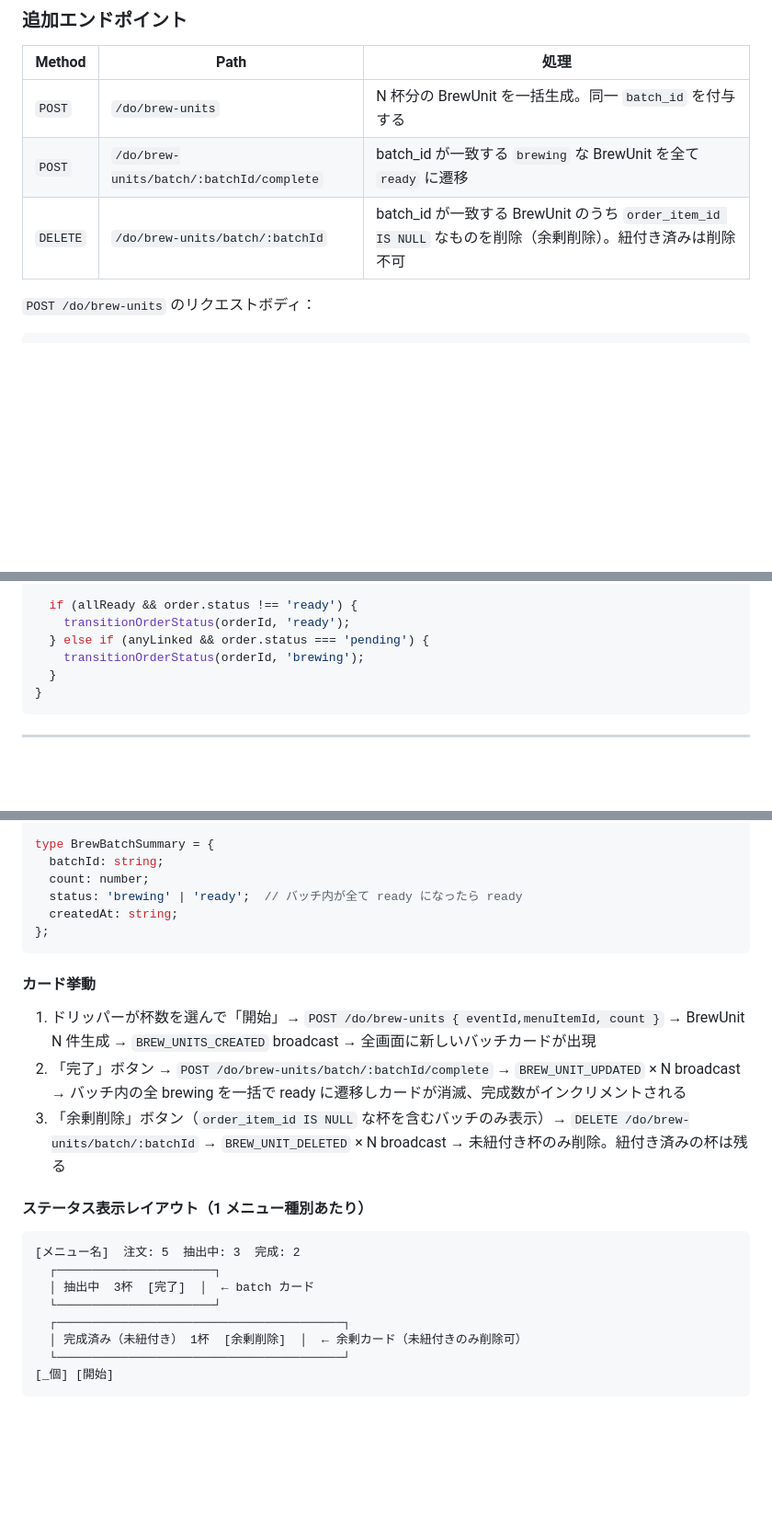
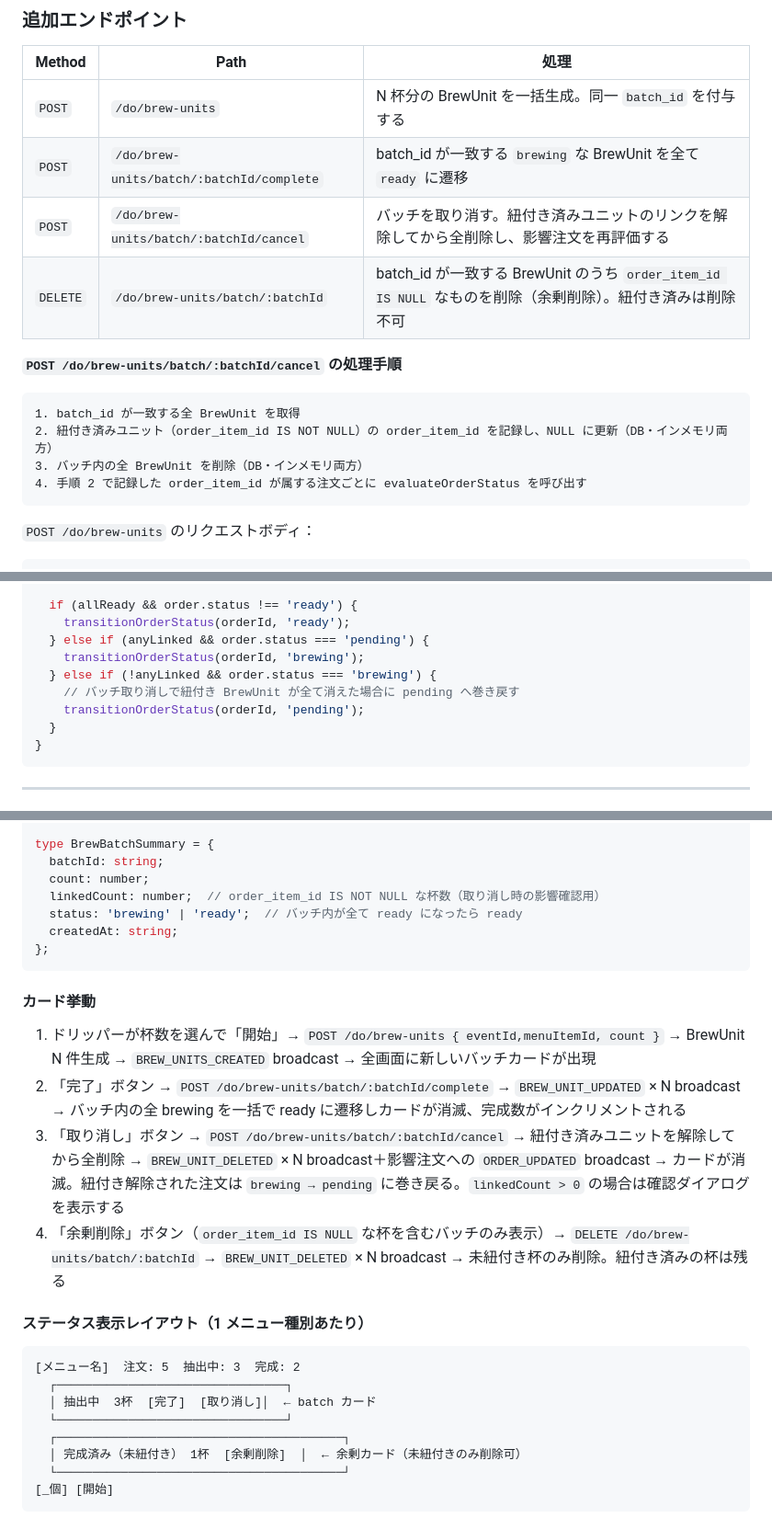
Before and after one commit to gdsc-osaka/coffee-dx, a Markdown page: docs/design/drip-redesign.md, 3 parts joined by grey strips. Shown at 92% size. Rendered like a GitHub page; blank space fills up the shorter version.

Commit message:
docs/ 抽出中バッチの削除機能を追加 1. リンクを外す（order_item_id = NULL に戻す） 2. 注文ステータスを brewing → pending に巻き戻す 3. 新しく抽出を開始して再リンクさせる

````diff
--- a/docs/design/drip-redesign.md
+++ b/docs/design/drip-redesign.md
@@ -107,7 +108,17 @@ type BrewUnitData = {
 |--------|------|------|
 | `POST` | `/do/brew-units` | N 杯分の BrewUnit を一括生成。同一 `batch_id` を付与する |
 | `POST` | `/do/brew-units/batch/:batchId/complete` | batch_id が一致する `brewing` な BrewUnit を全て `ready` に遷移 |
+| `POST` | `/do/brew-units/batch/:batchId/cancel` | バッチを取り消す。紐付き済みユニットのリンクを解除してから全削除し、影響注文を再評価する |
 | `DELETE` | `/do/brew-units/batch/:batchId` | batch_id が一致する BrewUnit のうち `order_item_id IS NULL` なものを削除（余剰削除）。紐付き済みは削除不可 |
+
+**`POST /do/brew-units/batch/:batchId/cancel` の処理手順**
+
+```
+1. batch_id が一致する全 BrewUnit を取得
+2. 紐付き済みユニット（order_item_id IS NOT NULL）の order_item_id を記録し、NULL に更新（DB・インメモリ両方）
+3. バッチ内の全 BrewUnit を削除（DB・インメモリ両方）
+4. 手順 2 で記録した order_item_id が属する注文ごとに evaluateOrderStatus を呼び出す
+```
 
 `POST /do/brew-units` のリクエストボディ：
 
@@ -158,6 +169,9 @@ function evaluateOrderStatus(orderId: string): void {
     transitionOrderStatus(orderId, 'ready');
   } else if (anyLinked && order.status === 'pending') {
     transitionOrderStatus(orderId, 'brewing');
+  } else if (!anyLinked && order.status === 'brewing') {
+    // バッチ取り消しで紐付き BrewUnit が全て消えた場合に pending へ巻き戻す
+    transitionOrderStatus(orderId, 'pending');
   }
 }
 ```
@@ -206,6 +220,7 @@ type MenuBrewSummary = {
 type BrewBatchSummary = {
   batchId: string;
   count: number;
+  linkedCount: number;  // order_item_id IS NOT NULL な杯数（取り消し時の影響確認用）
   status: 'brewing' | 'ready';  // バッチ内が全て ready になったら ready
   createdAt: string;
 };
@@ -215,15 +230,16 @@ type BrewBatchSummary = {
 
 1. ドリッパーが杯数を選んで「開始」→ `POST /do/brew-units { eventId,menuItemId, count }` → BrewUnit N 件生成 → `BREW_UNITS_CREATED` broadcast → 全画面に新しいバッチカードが出現
 2. 「完了」ボタン → `POST /do/brew-units/batch/:batchId/complete` → `BREW_UNIT_UPDATED` × N broadcast → バッチ内の全 brewing を一括で ready に遷移しカードが消滅、完成数がインクリメントされる
-3. 「余剰削除」ボタン（`order_item_id IS NULL` な杯を含むバッチのみ表示）→ `DELETE /do/brew-units/batch/:batchId` → `BREW_UNIT_DELETED` × N broadcast → 未紐付き杯のみ削除。紐付き済みの杯は残る
+3. 「取り消し」ボタン → `POST /do/brew-units/batch/:batchId/cancel` → 紐付き済みユニットを解除してから全削除 → `BREW_UNIT_DELETED` × N broadcast＋影響注文への `ORDER_UPDATED` broadcast → カードが消滅。紐付き解除された注文は `brewing → pending` に巻き戻る。`linkedCount > 0` の場合は確認ダイアログを表示する
+4. 「余剰削除」ボタン（`order_item_id IS NULL` な杯を含むバッチのみ表示）→ `DELETE /do/brew-units/batch/:batchId` → `BREW_UNIT_DELETED` × N broadcast → 未紐付き杯のみ削除。紐付き済みの杯は残る
 
 #### ステータス表示レイアウト（1 メニュー種別あたり）
 
 ```
 [メニュー名]  注文: 5  抽出中: 3  完成: 2
-  ┌──────────────────────┐
-  │ 抽出中  3杯  [完了]  │  ← batch カード
-  └──────────────────────┘
+  ┌────────────────────────────────┐
+  │ 抽出中  3杯  [完了]  [取り消し]│  ← batch カード
+  └────────────────────────────────┘
   ┌────────────────────────────────────────┐
   │ 完成済み（未紐付き） 1杯  [余剰削除]  │  ← 余剰カード（未紐付きのみ削除可）
   └────────────────────────────────────────┘
````
Also changed, not shown: other parts of docs/design/drip-redesign.md (+2 -0 lines).
